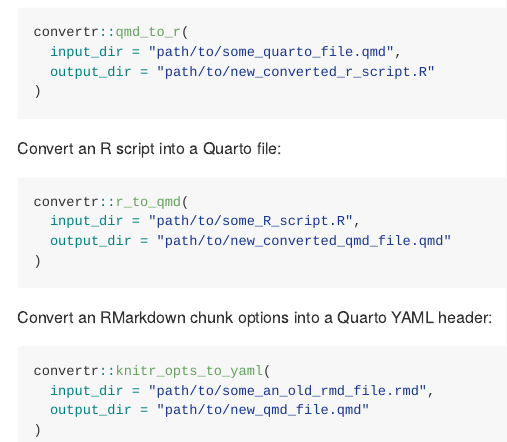
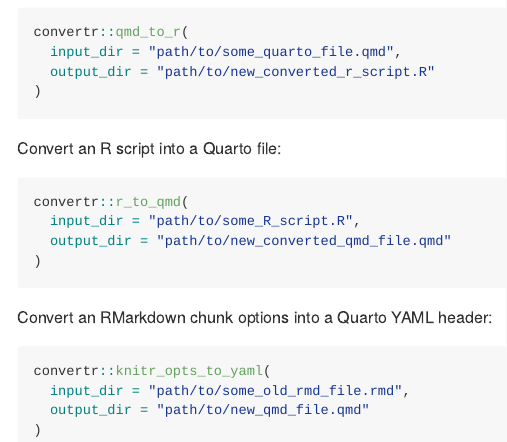
Before and after one commit to martinasladek/convertr, an R Markdown document (README.Rmd): the page in a window 1100 px wide, from 1100 px down. The pictures show the output file README.md that the author committed with the source, drawn offline in the style of GitHub.

Commit message:
Update readme

````diff
--- a/README.Rmd
+++ b/README.Rmd
@@ -72,7 +72,7 @@ Convert an RMarkdown chunk options into a Quarto YAML header:
 
 ```{r  eval = FALSE}
 convertr::knitr_opts_to_yaml(
-  input_dir = "path/to/some_an_old_rmd_file.rmd",
+  input_dir = "path/to/some_old_rmd_file.rmd",
   output_dir = "path/to/new_qmd_file.qmd"
 )
 ```
````
Also changed, not shown: README.md.
